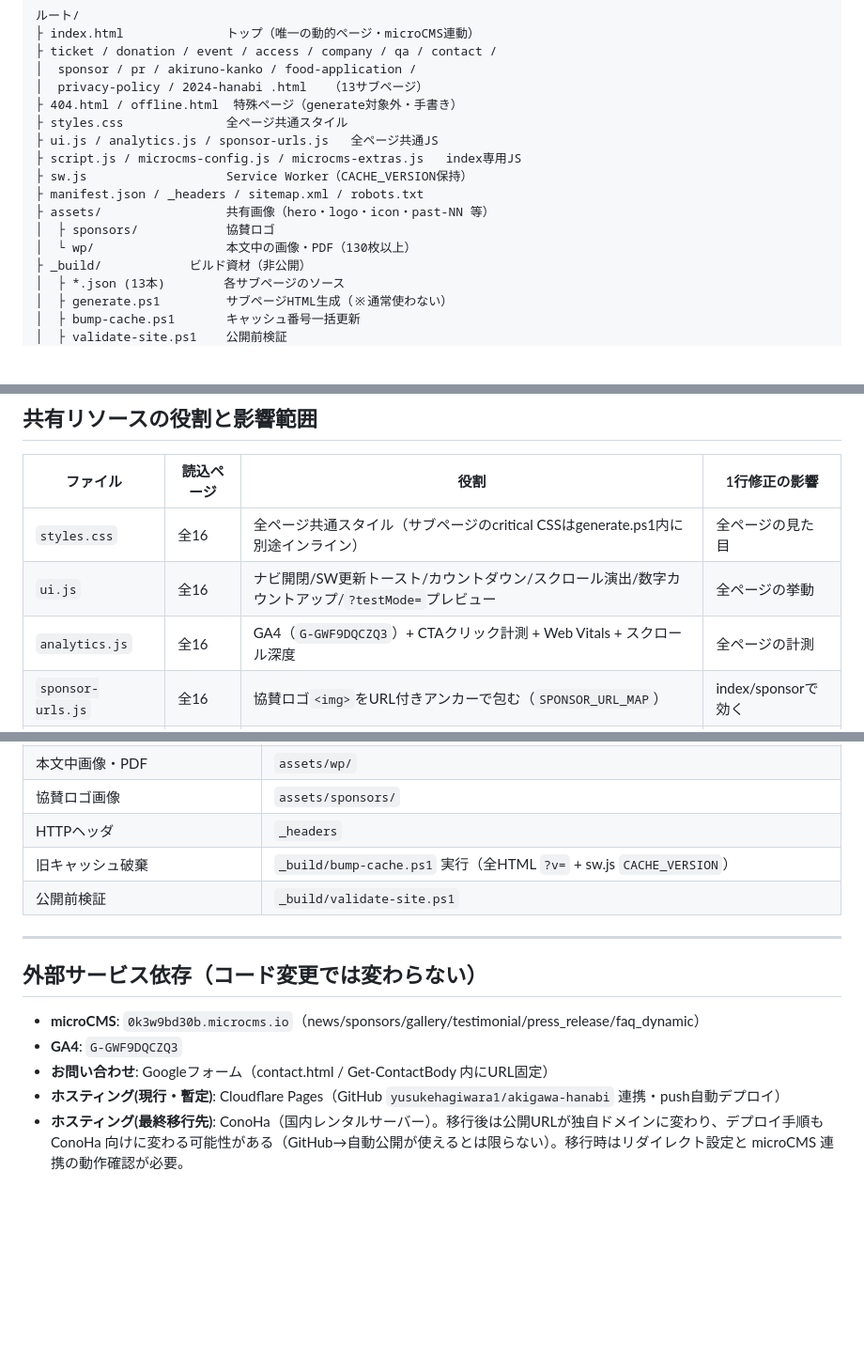
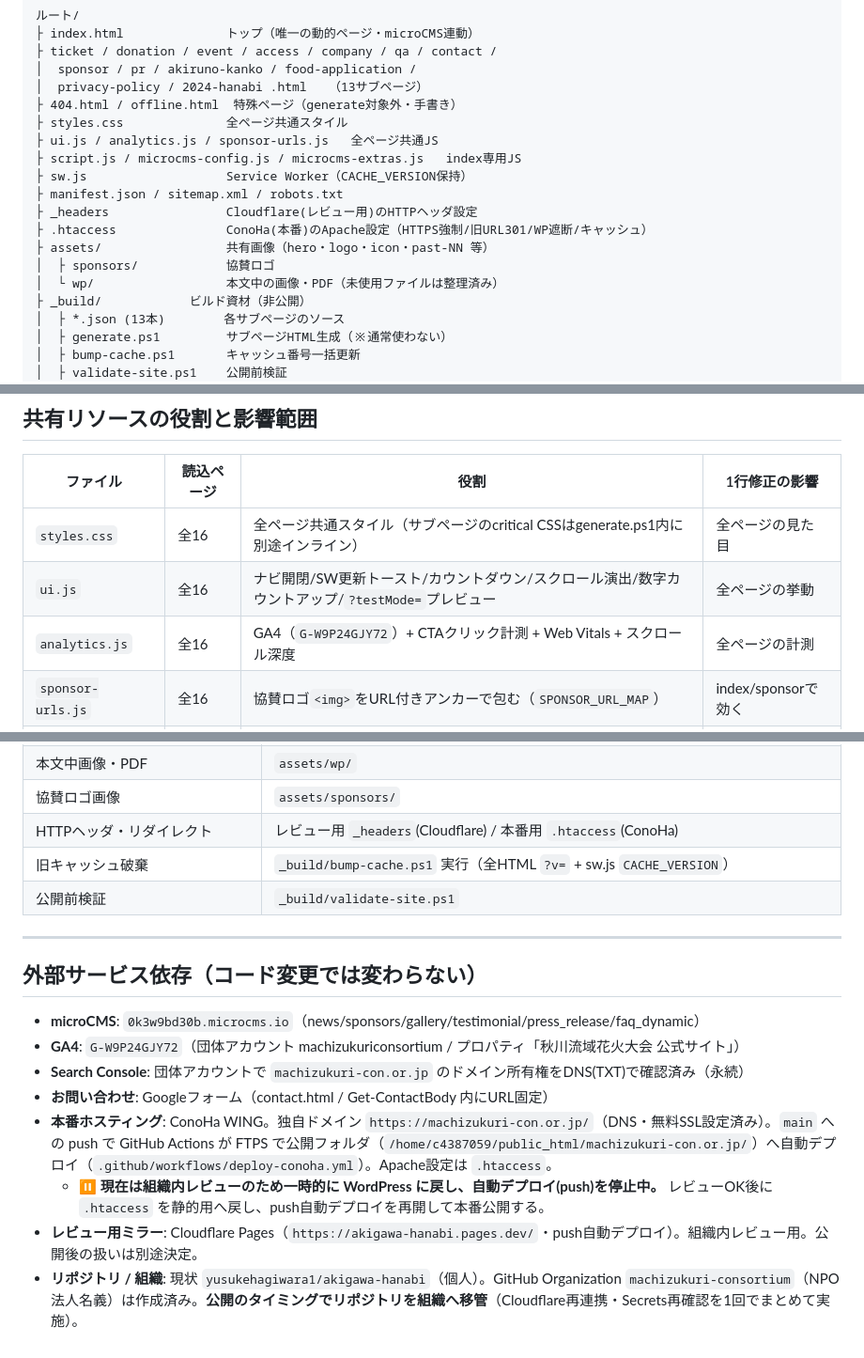
Before and after one commit to yusukehagiwara1/akigawa-hanabi, a Markdown page: docs/ARCHITECTURE.md, 3 parts joined by grey strips. Shown at 94% size. Rendered like a GitHub page; blank space fills up the shorter version.

Commit message:
docs: ARCHITECTURE.md を現状に更新
- GA4測定IDを G-W9P24GJY72（団体アカウント）に更新
- Search Console（DNS確認済み）を追記
- ホスティングを「本番=ConoHa WING / レビュー=Cloudflare Pages」に整理、
  現在はレビューのためWP復帰・自動デプロイ停止中である旨を明記
- .htaccess（ConoHa）と _headers（Cloudflare）の役割分担を追記
- GitHub Organization（machizukuri-consortium）作成済み・公開時に移管を追記
- _wp-content→_build リネーム/不要ファイル整理を反映

Co-Authored-By: Claude Opus 4.8 (1M context) <noreply@anthropic.com>

```diff
--- a/docs/ARCHITECTURE.md
+++ b/docs/ARCHITECTURE.md
@@ -26,10 +26,12 @@ Claude Code での修正時はこの依存関係を踏まえること。
 ├ ui.js / analytics.js / sponsor-urls.js   全ページ共通JS
 ├ script.js / microcms-config.js / microcms-extras.js   index専用JS
 ├ sw.js                   Service Worker（CACHE_VERSION保持）
-├ manifest.json / _headers / sitemap.xml / robots.txt
+├ manifest.json / sitemap.xml / robots.txt
+├ _headers                Cloudflare(レビュー用)のHTTPヘッダ設定
+├ .htaccess               ConoHa(本番)のApache設定（HTTPS強制/旧URL301/WP遮断/キャッシュ）
 ├ assets/                 共有画像（hero・logo・icon・past-NN 等）
 │  ├ sponsors/            協賛ロゴ
-│  └ wp/                  本文中の画像・PDF（130枚以上）
+│  └ wp/                  本文中の画像・PDF（未使用ファイルは整理済み）
 ├ _build/            ビルド資材（非公開）
 │  ├ *.json (13本)        各サブページのソース
 │  ├ generate.ps1         サブページHTML生成（※通常使わない）
@@ -49,7 +51,7 @@ Claude Code での修正時はこの依存関係を踏まえること。
 |---|---|---|---|
 | `styles.css` | 全16 | 全ページ共通スタイル（サブページのcritical CSSはgenerate.ps1内に別途インライン） | 全ページの見た目 |
 | `ui.js` | 全16 | ナビ開閉/SW更新トースト/カウントダウン/スクロール演出/数字カウントアップ/`?testMode=`プレビュー | 全ページの挙動 |
-| `analytics.js` | 全16 | GA4（`G-GWF9DQCZQ3`）+ CTAクリック計測 + Web Vitals + スクロール深度 | 全ページの計測 |
+| `analytics.js` | 全16 | GA4（`G-W9P24GJY72`）+ CTAクリック計測 + Web Vitals + スクロール深度 | 全ページの計測 |
 | `sponsor-urls.js` | 全16 | 協賛ロゴ`<img>`をURL付きアンカーで包む（`SPONSOR_URL_MAP`） | index/sponsorで効く |
 | `sw.js` | 全16 | Service Worker。HTML=network-first、静的=SWR。`CACHE_VERSION`保持 | 全ページのキャッシュ |
 | `microcms-config.js` | index のみ | microCMS接続設定（serviceDomain/apiKey/endpoint） | トップの動的設定 |
@@ -97,7 +99,7 @@ Claude Code での修正時はこの依存関係を踏まえること。
 | 共有画像 | `assets/` 直下（sw.jsのPRECACHE_URLSにも記載） |
 | 本文中画像・PDF | `assets/wp/` |
 | 協賛ロゴ画像 | `assets/sponsors/` |
-| HTTPヘッダ | `_headers` |
+| HTTPヘッダ・リダイレクト | レビュー用 `_headers`(Cloudflare) / 本番用 `.htaccess`(ConoHa) |
 | 旧キャッシュ破棄 | `_build/bump-cache.ps1` 実行（全HTML `?v=` + sw.js `CACHE_VERSION`） |
 | 公開前検証 | `_build/validate-site.ps1` |
 
@@ -106,7 +108,10 @@ Claude Code での修正時はこの依存関係を踏まえること。
 ## 外部サービス依存（コード変更では変わらない）
 
 - **microCMS**: `0k3w9bd30b.microcms.io`（news/sponsors/gallery/testimonial/press_release/faq_dynamic）
-- **GA4**: `G-GWF9DQCZQ3`
+- **GA4**: `G-W9P24GJY72`（団体アカウント machizukuriconsortium / プロパティ「秋川流域花火大会 公式サイト」）
+- **Search Console**: 団体アカウントで `machizukuri-con.or.jp` のドメイン所有権をDNS(TXT)で確認済み（永続）
 - **お問い合わせ**: Googleフォーム（contact.html / Get-ContactBody 内にURL固定）
-- **ホスティング(現行・暫定)**: Cloudflare Pages（GitHub `yusukehagiwara1/akigawa-hanabi` 連携・push自動デプロイ）
-- **ホスティング(最終移行先)**: ConoHa（国内レンタルサーバー）。移行後は公開URLが独自ドメインに変わり、デプロイ手順も ConoHa 向けに変わる可能性がある（GitHub→自動公開が使えるとは限らない）。移行時はリダイレクト設定と microCMS 連携の動作確認が必要。
+- **本番ホスティング**: ConoHa WING。独自ドメイン `https://machizukuri-con.or.jp/`（DNS・無料SSL設定済み）。`main` への push で GitHub Actions が FTPS で公開フォルダ（`/home/c4387059/public_html/machizukuri-con.or.jp/`）へ自動デプロイ（`.github/workflows/deploy-conoha.yml`）。Apache設定は `.htaccess`。
+  - ⏸ **現在は組織内レビューのため一時的に WordPress に戻し、自動デプロイ(push)を停止中。** レビューOK後に `.htaccess` を静的用へ戻し、push自動デプロイを再開して本番公開する。
+- **レビュー用ミラー**: Cloudflare Pages（`https://akigawa-hanabi.pages.dev/`・push自動デプロイ）。組織内レビュー用。公開後の扱いは別途決定。
+- **リポジトリ / 組織**: 現状 `yusukehagiwara1/akigawa-hanabi`（個人）。GitHub Organization `machizukuri-consortium`（NPO法人名義）は作成済み。**公開のタイミングでリポジトリを組織へ移管**（Cloudflare再連携・Secrets再確認を1回でまとめて実施）。
```
